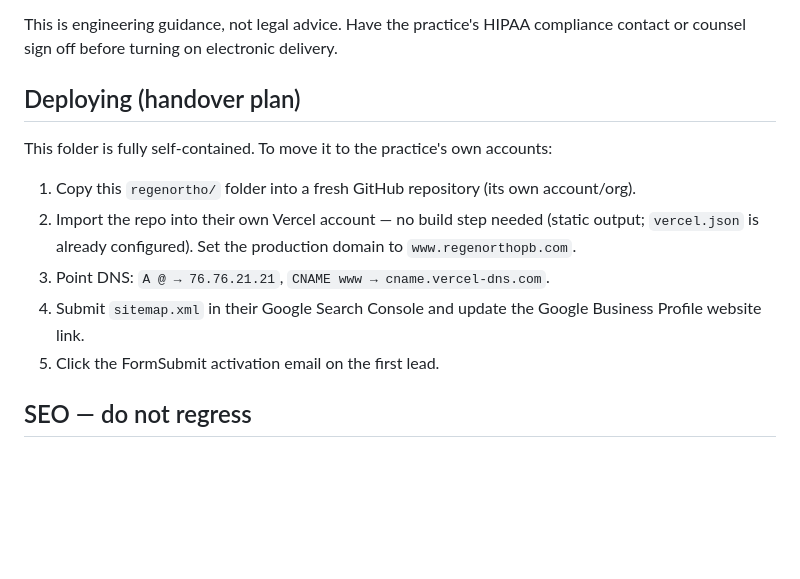
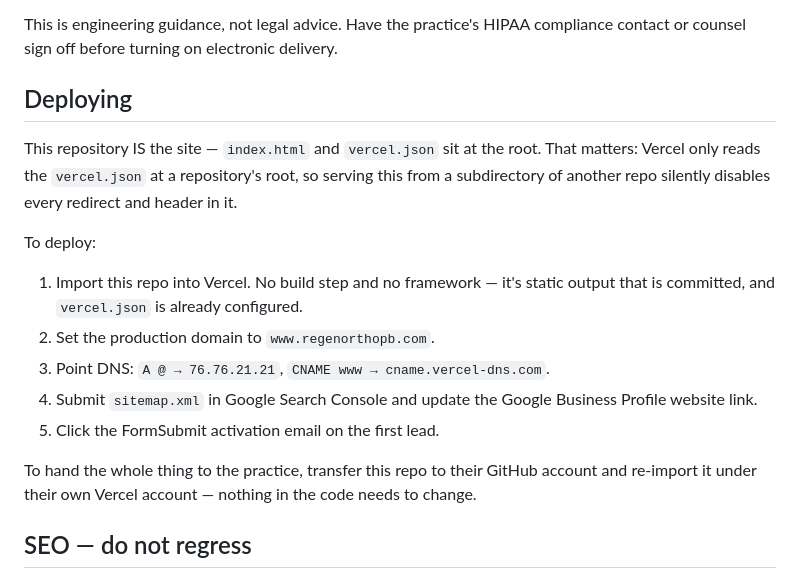
Before and after one commit to nicholasbkashuba-lab/regenortho, a Markdown page: README.md, the part around the change. Drawn GitHub-style; blank space fills up the shorter version.

Commit message:
Update deploy notes now that this is its own repository
The old text described copying the folder out of firstrehabnpb as a future
step. Records why root placement matters: Vercel reads only the repo-root
vercel.json, so running this from a subdirectory silently disabled its
redirect map and security headers.

Co-Authored-By: Claude Fable 5 <noreply@anthropic.com>

```diff
--- a/README.md
+++ b/README.md
@@ -93,17 +93,24 @@ That is a real change in risk, not a config tweak. Before wiring up any destinat
 This is engineering guidance, not legal advice. Have the practice's HIPAA compliance
 contact or counsel sign off before turning on electronic delivery.
 
-## Deploying (handover plan)
+## Deploying
 
-This folder is fully self-contained. To move it to the practice's own accounts:
+This repository IS the site — `index.html` and `vercel.json` sit at the root. That matters:
+Vercel only reads the `vercel.json` at a repository's root, so serving this from a
+subdirectory of another repo silently disables every redirect and header in it.
 
-1. Copy this `regenortho/` folder into a fresh GitHub repository (its own account/org).
-2. Import the repo into their own Vercel account — no build step needed (static output;
-   `vercel.json` is already configured). Set the production domain to `www.regenorthopb.com`.
+To deploy:
+
+1. Import this repo into Vercel. No build step and no framework — it's static output that
+   is committed, and `vercel.json` is already configured.
+2. Set the production domain to `www.regenorthopb.com`.
 3. Point DNS: `A @ → 76.76.21.21`, `CNAME www → cname.vercel-dns.com`.
-4. Submit `sitemap.xml` in their Google Search Console and update the Google Business
-   Profile website link.
+4. Submit `sitemap.xml` in Google Search Console and update the Google Business Profile
+   website link.
 5. Click the FormSubmit activation email on the first lead.
+
+To hand the whole thing to the practice, transfer this repo to their GitHub account and
+re-import it under their own Vercel account — nothing in the code needs to change.
 
 ## SEO — do not regress
 
```
